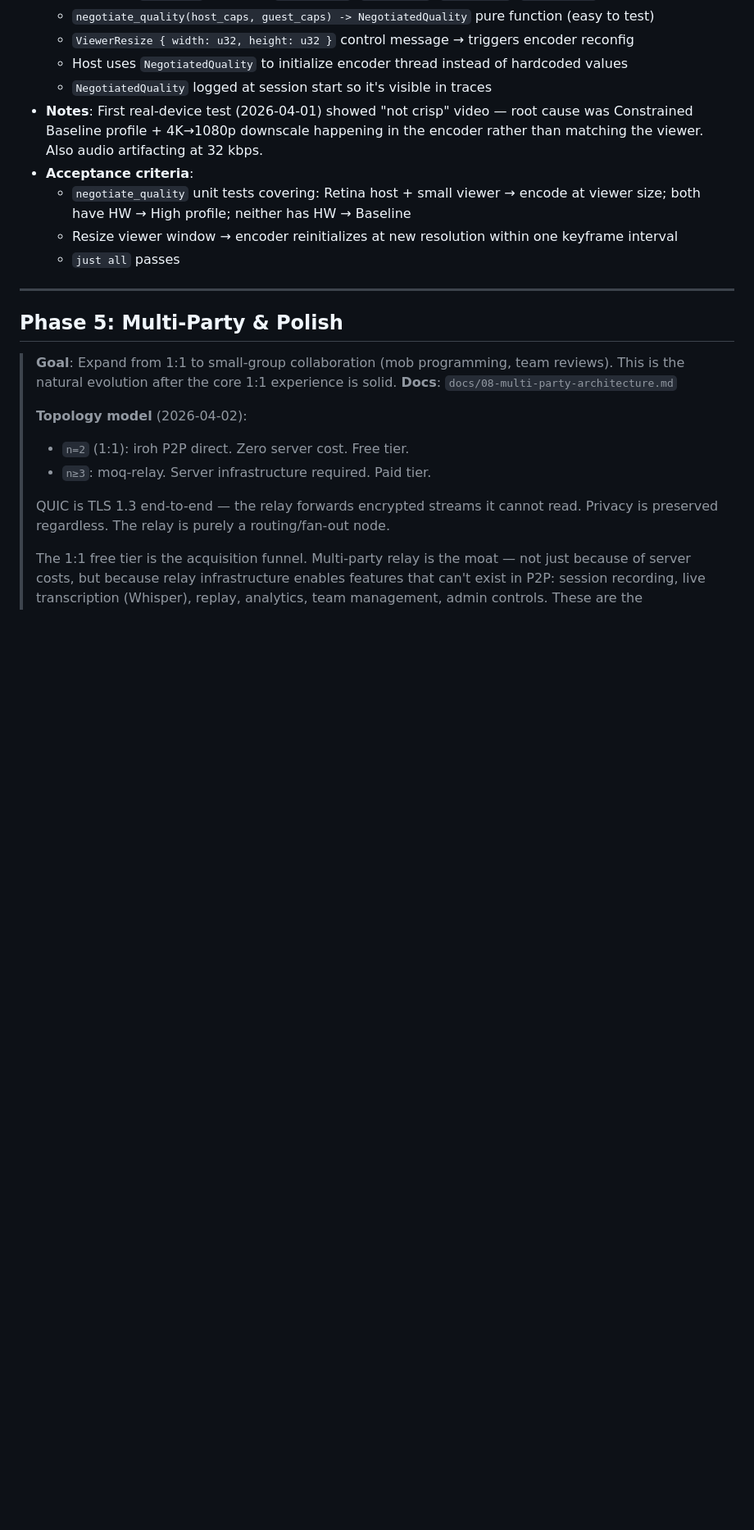
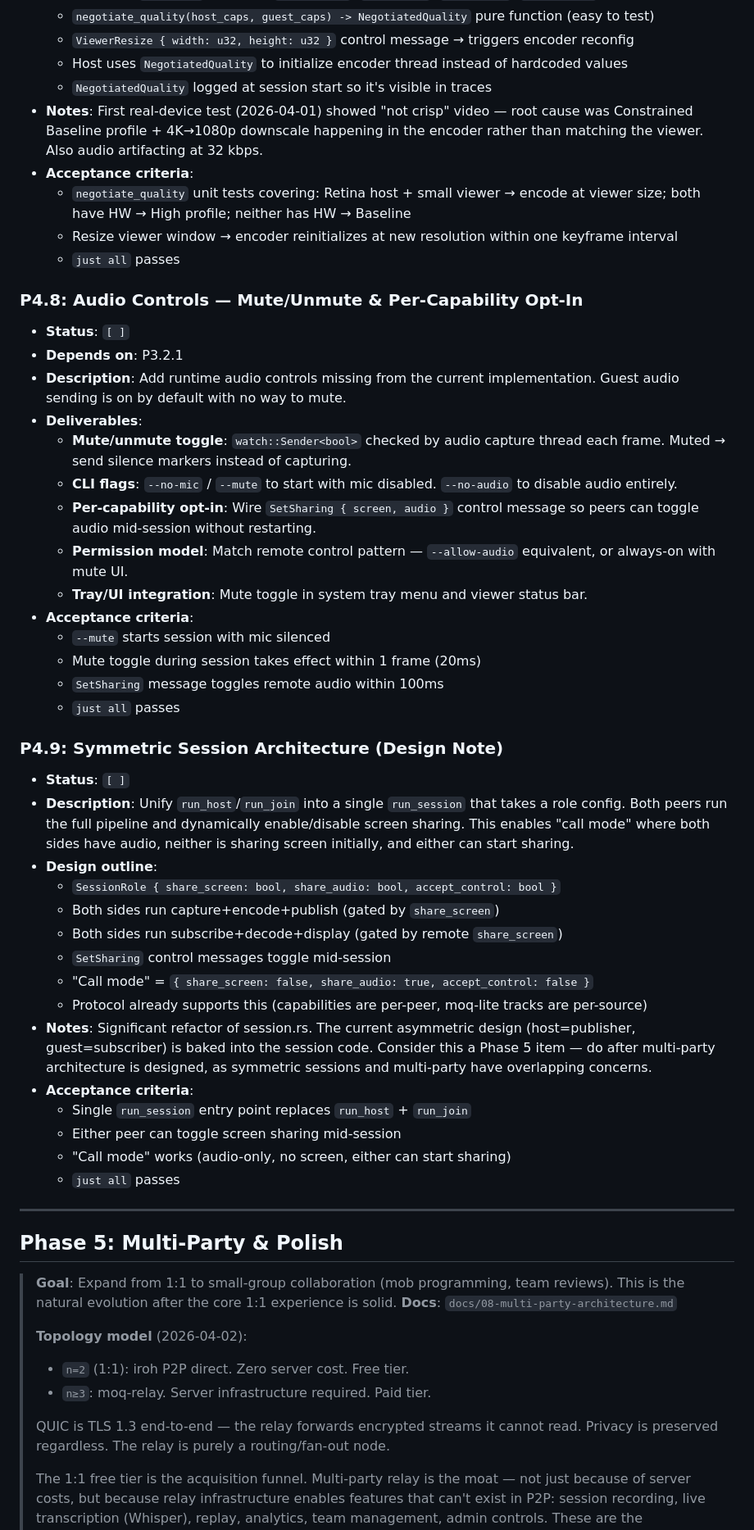
Before and after one commit to Bilaltariq98/pairwire, a Markdown page: PLAN.md, the part around the change. Shown at 82% size. Drawn GitHub-style; blank space fills up the shorter version.

Commit message:
docs: add P4.8 audio controls and P4.9 symmetric session design to PLAN.md
P4.8: mute/unmute toggle, --no-mic/--mute CLI flags, SetSharing
message wiring, per-capability opt-in.

P4.9: design note for unifying run_host/run_join into run_session
with role config for symmetric "call mode" support.

```diff
--- a/PLAN.md
+++ b/PLAN.md
@@ -957,6 +957,39 @@
   - Resize viewer window → encoder reinitializes at new resolution within one keyframe interval
   - `just all` passes
 
+### P4.8: Audio Controls — Mute/Unmute & Per-Capability Opt-In
+- **Status**: `[ ]`
+- **Depends on**: P3.2.1
+- **Description**: Add runtime audio controls missing from the current implementation. Guest audio sending is on by default with no way to mute.
+- **Deliverables**:
+  - **Mute/unmute toggle**: `watch::Sender<bool>` checked by audio capture thread each frame. Muted → send silence markers instead of capturing.
+  - **CLI flags**: `--no-mic` / `--mute` to start with mic disabled. `--no-audio` to disable audio entirely.
+  - **Per-capability opt-in**: Wire `SetSharing { screen, audio }` control message so peers can toggle audio mid-session without restarting.
+  - **Permission model**: Match remote control pattern — `--allow-audio` equivalent, or always-on with mute UI.
+  - **Tray/UI integration**: Mute toggle in system tray menu and viewer status bar.
+- **Acceptance criteria**:
+  - `--mute` starts session with mic silenced
+  - Mute toggle during session takes effect within 1 frame (20ms)
+  - `SetSharing` message toggles remote audio within 100ms
+  - `just all` passes
+
+### P4.9: Symmetric Session Architecture (Design Note)
+- **Status**: `[ ]`
+- **Description**: Unify `run_host`/`run_join` into a single `run_session` that takes a role config. Both peers run the full pipeline and dynamically enable/disable screen sharing. This enables "call mode" where both sides have audio, neither is sharing screen initially, and either can start sharing.
+- **Design outline**:
+  - `SessionRole { share_screen: bool, share_audio: bool, accept_control: bool }`
+  - Both sides run capture+encode+publish (gated by `share_screen`)
+  - Both sides run subscribe+decode+display (gated by remote `share_screen`)
+  - `SetSharing` control messages toggle mid-session
+  - "Call mode" = `{ share_screen: false, share_audio: true, accept_control: false }`
+  - Protocol already supports this (capabilities are per-peer, moq-lite tracks are per-source)
+- **Notes**: Significant refactor of session.rs. The current asymmetric design (host=publisher, guest=subscriber) is baked into the session code. Consider this a Phase 5 item — do after multi-party architecture is designed, as symmetric sessions and multi-party have overlapping concerns.
+- **Acceptance criteria**:
+  - Single `run_session` entry point replaces `run_host` + `run_join`
+  - Either peer can toggle screen sharing mid-session
+  - "Call mode" works (audio-only, no screen, either can start sharing)
+  - `just all` passes
+
 ---
 
 ## Phase 5: Multi-Party & Polish
```
